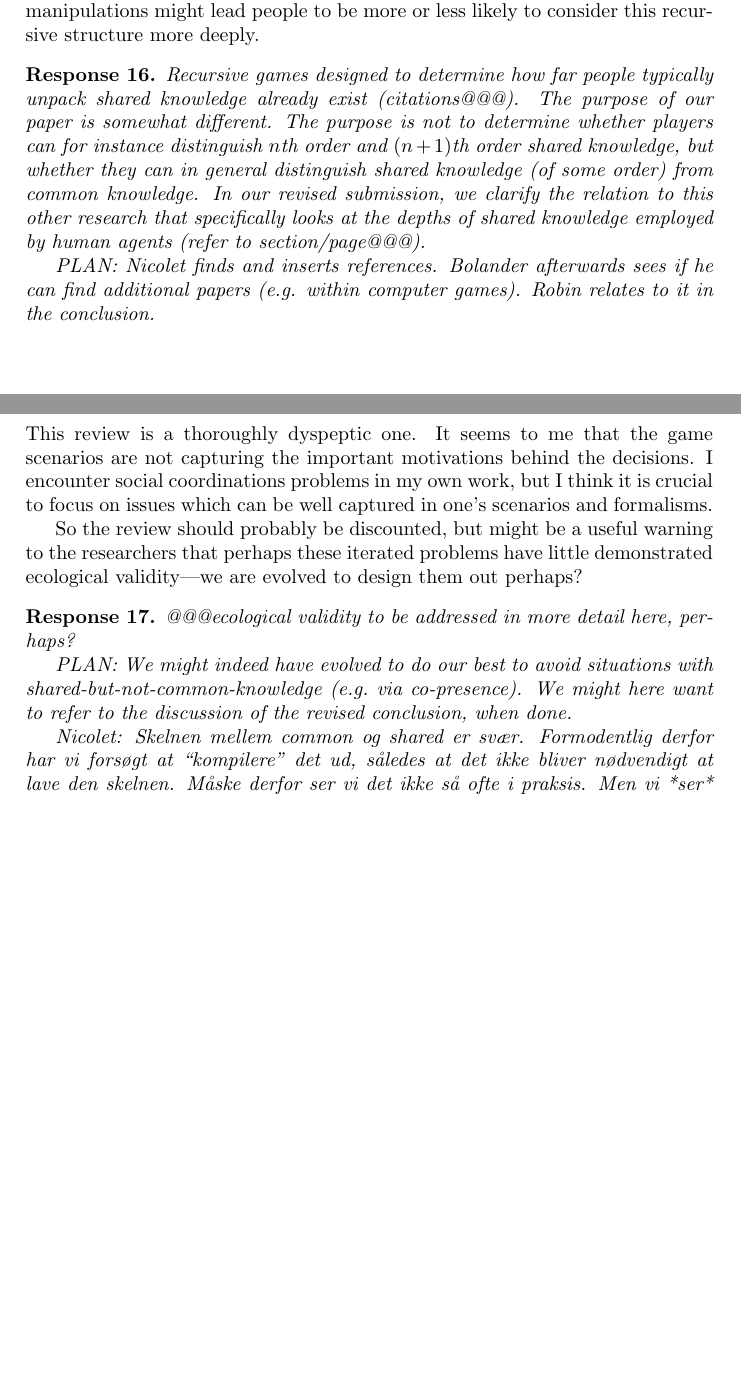
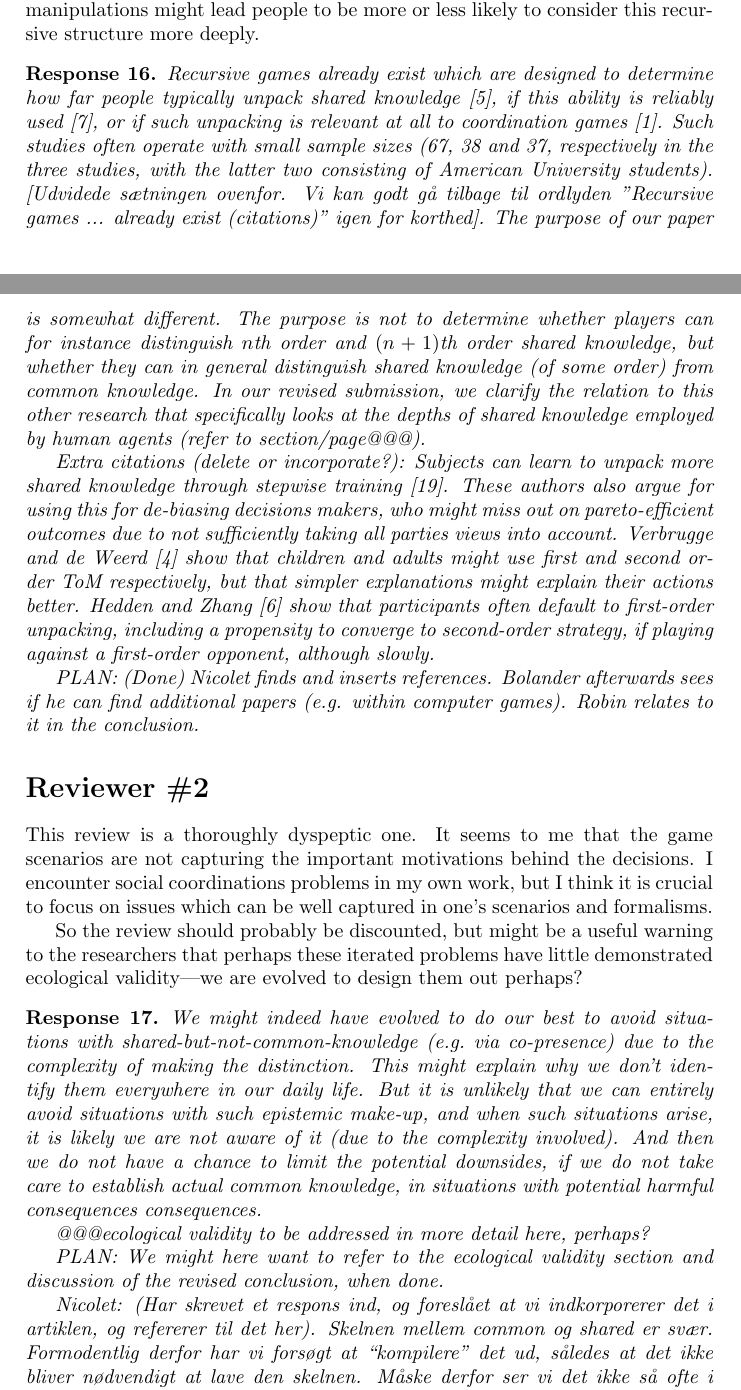
Before and after one commit to gavstrik/Paper_canteen_dilemma, a LaTeX paper (reviewing/reviewer_feedback_cogsci.tex): two parts of pages 7 and 8 of 18 before the commit and two parts of pages 7 and 8 of 19 after it, joined at a grey line, cut so that both start at the same text, the shorter picture padded with empty space. Compiled offline with pdfLaTeX.

Commit message:
added replies in review + added to cd discussion

```diff
--- a/reviewing/reviewer_feedback_cogsci.tex
+++ b/reviewing/reviewer_feedback_cogsci.tex
@@ -191,11 +191,15 @@ PLAN: All these will be addressed in the conclusion (Robin looks at this first),
 I do think this method would need to be extended in some way to support stronger conclusions than just that people do not unpack the recursive game completely. It would be interesting to create variants in which different orders of shared knowledge would be required to succeed to determine both how far people typically unpack shared knowledge as well as what kinds of contextual manipulations might lead people to be more or less likely to consider this recursive structure more deeply.
 
 \begin{response}
-Recursive games designed to determine how far people typically unpack shared knowledge already exist (citations@@@). The purpose of our paper is somewhat different. The purpose is not to determine whether players can for instance distinguish $n$th order and $(n+1)$th order shared knowledge, but whether they can in general distinguish shared knowledge (of some order) from common knowledge. In our revised submission, we clarify the relation to this other research that specifically looks at the depths of shared knowledge employed by human agents (refer to section/page@@@).
+Recursive games already exist which are designed to determine how far people typically unpack shared knowledge \cite{flobbe2008children}, if this ability is reliably used \cite{keysar2003limits}, or if such unpacking is relevant at all to  coordination games \cite{curry2012putting}. Such studies often operate with small sample sizes (67, 38 and 37, respectively in the three studies, with the latter two consisting of American University students). [Udvidede sætningen ovenfor. Vi kan godt gå tilbage til ordlyden "Recursive games  ... already exist (citations)" igen for korthed]. The purpose of our paper is somewhat different. The purpose is not to determine whether players can for instance distinguish $n$th order and $(n+1)$th order shared knowledge, but whether they can in general distinguish shared knowledge (of some order) from common knowledge. In our revised submission, we clarify the relation to this other research that specifically looks at the depths of shared knowledge employed by human agents (refer to section/page@@@).
+
+
+Extra citations (delete or incorporate?): Subjects can learn to unpack more shared knowledge through stepwise training \cite{verbrugge2018stepwise}. These authors also argue for using this for de-biasing decisions makers, who might miss out on pareto-efficient outcomes due to not sufficiently taking all parties views into account. Verbrugge and de Weerd \cite{de2018estimating} show that children and adults might use first and second order ToM respectively, but that simpler explanations might explain their actions better. Hedden and Zhang \cite{hedden2002you} show that participants often default to first-order unpacking, including a propensity to converge to second-order strategy, if playing against a first-order opponent, although slowly.
+
 
 %We profoundly agree with the reviewer that the method needs to be investigated further and, if possible, extended to support additional conclusion about human abilities to navigate shared knowledge spaces. We are intrigued by the reviewer suggestion to create variants in which different orders of shared knowledge are required to reach a certain goal. This would be very interesting to look at in future work. We include a paragraph about these possibilities in our conclusion  of the paper (page @@@@).
 
-PLAN: Nicolet finds and inserts references. Bolander afterwards sees if he can find additional papers (e.g. within computer games). Robin relates to it in the conclusion.
+PLAN: (Done) Nicolet finds and inserts references. Bolander afterwards sees if he can find additional papers (e.g. within computer games). Robin relates to it in the conclusion.
 \end{response}
 
 \section*{Reviewer \#2}
@@ -204,11 +208,13 @@ This review is a thoroughly dyspeptic one. It seems to me that the game scenario
 So the review should probably be discounted, but might be a useful warning to the researchers that perhaps these iterated problems have little demonstrated ecological validity---we are evolved to design them out perhaps?
 
 \begin{response}
-  @@@ecological validity to be addressed in more detail here, perhaps?
+We might indeed have evolved to do our best to avoid situations with shared-but-not-common-knowledge (e.g.\ via co-presence) due to the complexity of making the distinction. This might explain why we don't identify them everywhere in our daily life. But it is unlikely that we can entirely avoid situations with such epistemic make-up, and when such situations arise, it is likely we are not aware of it (due to the complexity involved). And then we do not have a chance to limit the potential downsides, if we do not take care to establish actual common knowledge, in situations with potential harmful consequences consequences.
 
-  PLAN: We might indeed have evolved to do our best to avoid situations with shared-but-not-common-knowledge (e.g.\ via co-presence). We might here want to refer to the discussion of the revised conclusion, when done.
+@@@ecological validity to be addressed in more detail here, perhaps?
 
-  Nicolet: Skelnen mellem common og shared er svær. Formodentlig derfor har vi forsøgt at ``kompilere'' det ud, således at det ikke bliver nødvendigt at lave den skelnen. Måske derfor ser vi det ikke så ofte i praksis. Men vi *ser* det, for det er ikke muligt helt at slippe af med. Bla... Dette skal integreres i diskussion/konklusion.
+PLAN: We might here want to refer to the ecological validity section and discussion of the revised conclusion, when done.
+
+ Nicolet: (Har skrevet et respons ind, og foreslået at vi indkorporerer det i artiklen, og refererer til det her). Skelnen mellem common og shared er svær. Formodentlig derfor har vi forsøgt at ``kompilere'' det ud, således at det ikke bliver nødvendigt at lave den skelnen. Måske derfor ser vi det ikke så ofte i praksis. Men vi *ser* det, for det er ikke muligt helt at slippe af med. Bla... Dette skal integreres i diskussion/konklusion.
 \end{response}
 
 %\begin{robin} Answer: We appreciate this honest assessment, and point to our previous answer regarding the ecological validity of our experiments.
```
Also changed, not shown: latex/cd.tex (+3 -1 lines), reviewing/reviewer_feedback_cogsci.tex (9 more changed lines).
